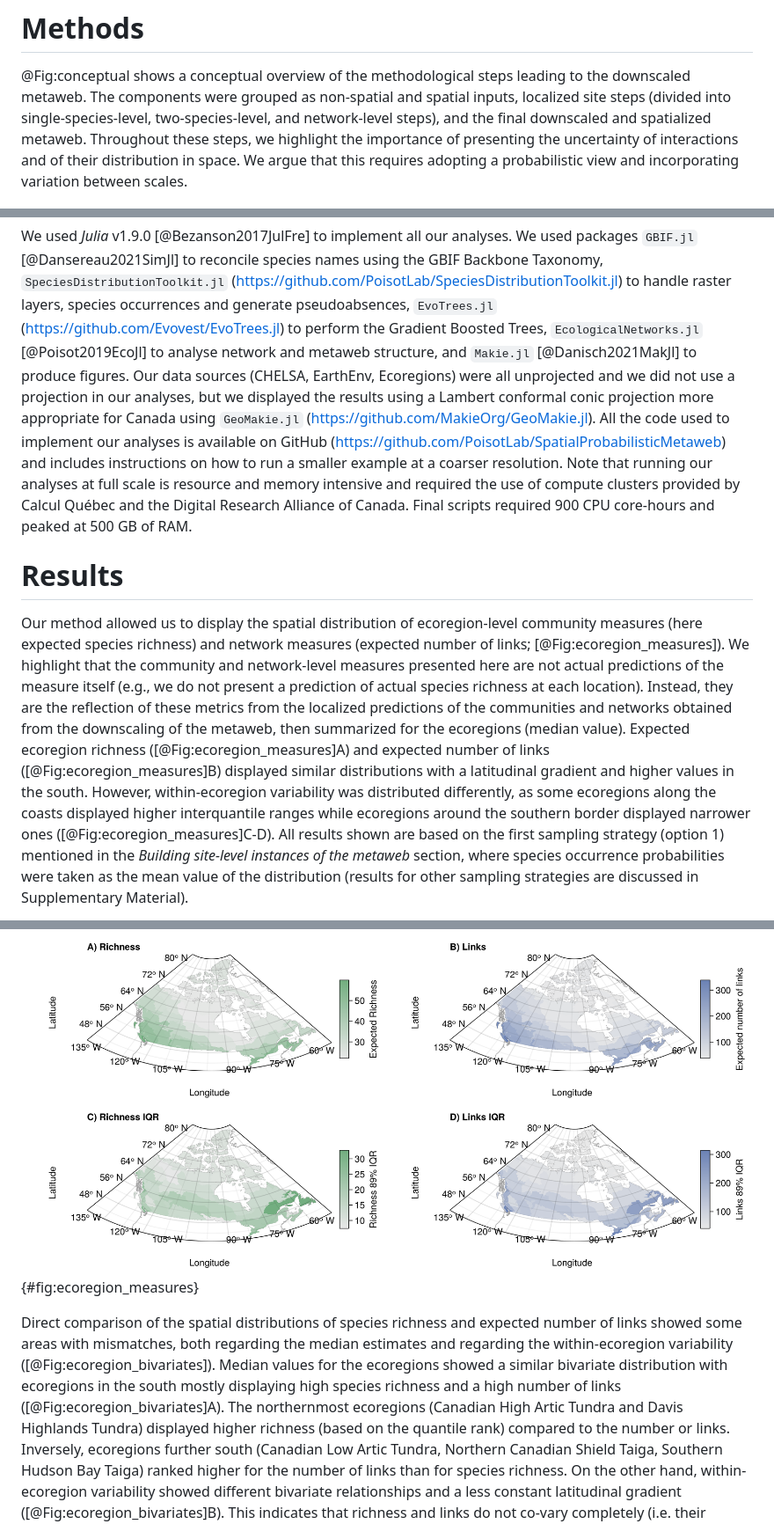
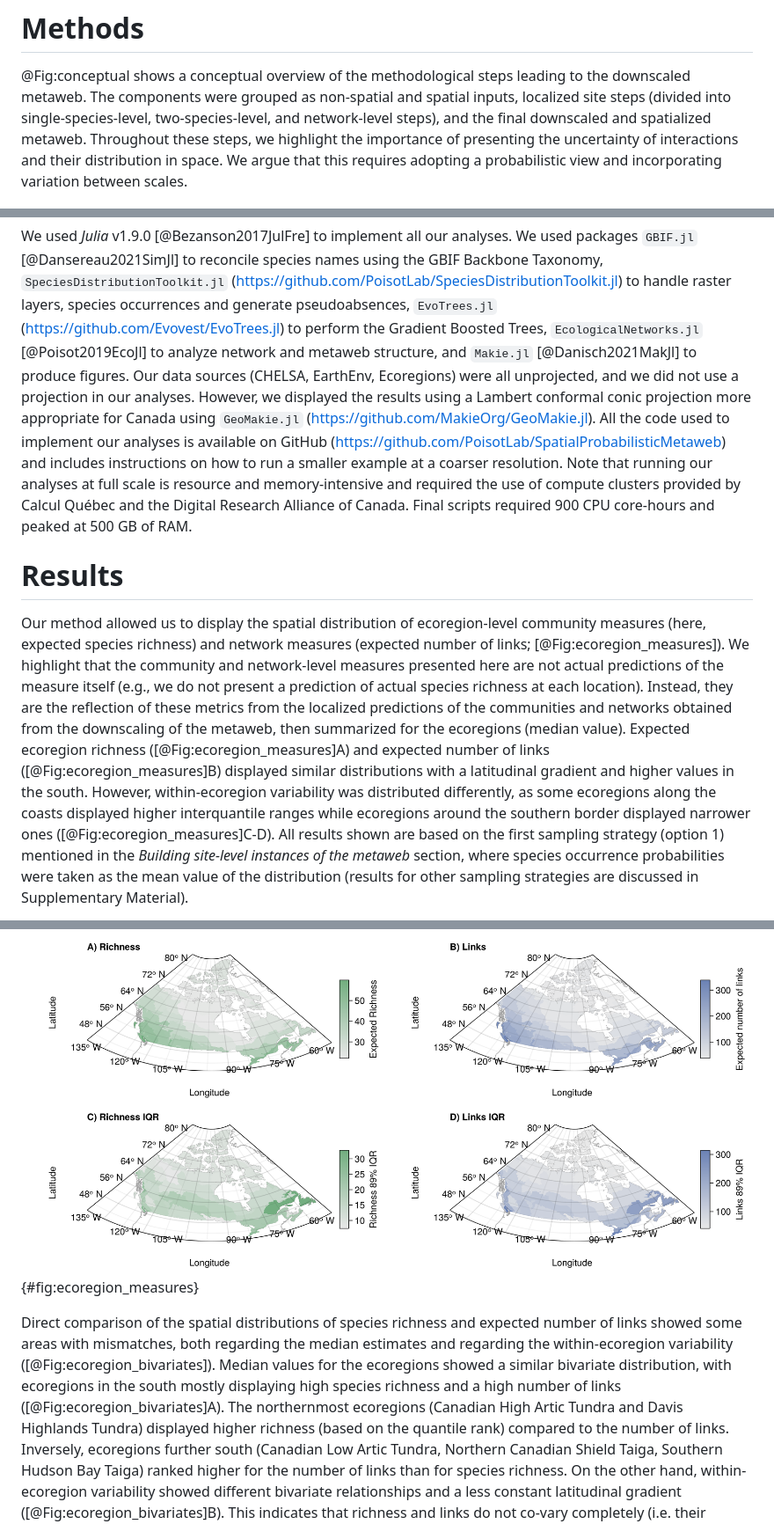
Before and after one commit to gabrieldansereau/ms_downscaling_metawebs, a Markdown page: README.md, 3 parts joined by grey strips. Shown at 88% size. Rendered like a GitHub page.

```diff
--- a/README.md
+++ b/README.md
@@ -116,8 +115,8 @@ to the downscaled metaweb. The components were grouped as non-spatial and
 spatial inputs, localized site steps (divided into single-species-level,
 two-species-level, and network-level steps), and the final downscaled and
 spatialized metaweb. Throughout these steps, we highlight the importance of
-presenting the uncertainty of interactions and of their distribution in space.
-We argue that this requires adopting a probabilistic view and incorporating
+presenting the uncertainty of interactions and their distribution in space. We
+argue that this requires adopting a probabilistic view and incorporating
 variation between scales.
 
 ![Conceptual figure of the workflow to obtain the spatial probabilistic metaweb
@@ -336,16 +335,16 @@ the GBIF Backbone Taxonomy, `SpeciesDistributionToolkit.jl`
 (https://github.com/PoisotLab/SpeciesDistributionToolkit.jl) to handle raster
 layers, species occurrences and generate pseudoabsences, `EvoTrees.jl`
 (https://github.com/Evovest/EvoTrees.jl) to perform the Gradient Boosted Trees,
-`EcologicalNetworks.jl` [@Poisot2019EcoJl] to analyse network and metaweb
+`EcologicalNetworks.jl` [@Poisot2019EcoJl] to analyze network and metaweb
 structure, and `Makie.jl` [@Danisch2021MakJl] to produce figures. Our data
-sources (CHELSA, EarthEnv, Ecoregions) were all unprojected and we did not use a
-projection in our analyses, but we displayed the results using a Lambert
+sources (CHELSA, EarthEnv, Ecoregions) were all unprojected, and we did not use
+a projection in our analyses. However, we displayed the results using a Lambert
 conformal conic projection more appropriate for Canada using `GeoMakie.jl`
 (https://github.com/MakieOrg/GeoMakie.jl). All the code used to implement our
 analyses is available on GitHub
 (https://github.com/PoisotLab/SpatialProbabilisticMetaweb) and includes
 instructions on how to run a smaller example at a coarser resolution. Note that
-running our analyses at full scale is resource and memory intensive and required
+running our analyses at full scale is resource and memory-intensive and required
 the use of compute clusters provided by Calcul Québec and the Digital Research
 Alliance of Canada. Final scripts required 900 CPU core-hours and peaked at 500
 GB of RAM.
@@ -353,7 +352,7 @@ GB of RAM.
 # Results
 
 Our method allowed us to display the spatial distribution of ecoregion-level
-community measures (here expected species richness) and network measures
+community measures (here, expected species richness) and network measures
 (expected number of links; [@Fig:ecoregion_measures]). We highlight that the
 community and network-level measures presented here are not actual predictions
 of the measure itself (e.g., we do not present a prediction of actual species
@@ -365,16 +364,16 @@ links ([@Fig:ecoregion_measures]B) displayed similar distributions with a
 latitudinal gradient and higher values in the south. However, within-ecoregion
 variability was distributed differently, as some ecoregions along the coasts
 displayed higher interquantile ranges while ecoregions around the southern
-border displayed narrower ones ([@Fig:ecoregion_measures]C-D).  All results
-shown are based on the first sampling strategy (option 1) mentioned in the
-*Building site-level instances of the metaweb* section, where species occurrence
+border displayed narrower ones ([@Fig:ecoregion_measures]C-D). All results shown
+are based on the first sampling strategy (option 1) mentioned in the *Building
+site-level instances of the metaweb* section, where species occurrence
 probabilities were taken as the mean value of the distribution (results for
 other sampling strategies are discussed in Supplementary Material).
 
 ![(A-B) Example of a community measure (A, expected species richness) and a
 network one (B, expected number of links). Both measures are assembled from the
 predicted probabilistic communities and networks, respectively. Values are first
-measured separately for all sites, then the median value is taken to represent
+measured separately for all sites; then, the median value is taken to represent
 the ecoregion-level value. (C-B) Representation of the 89% interquantile range
 of values within the ecoregion for expected richness (C) and expected number of
 links (D).](figures/ecoregion_comparison_iqr.png){#fig:ecoregion_measures}
@@ -383,10 +382,10 @@ Direct comparison of the spatial distributions of species richness and expected
 number of links showed some areas with mismatches, both regarding the median
 estimates and regarding the within-ecoregion variability
 ([@Fig:ecoregion_bivariates]). Median values for the ecoregions showed a similar
-bivariate distribution with ecoregions in the south mostly displaying high
+bivariate distribution, with ecoregions in the south mostly displaying high
 species richness and a high number of links ([@Fig:ecoregion_bivariates]A). The
 northernmost ecoregions (Canadian High Artic Tundra and Davis Highlands Tundra)
-displayed higher richness (based on the quantile rank) compared to the number or
+displayed higher richness (based on the quantile rank) compared to the number of
 links. Inversely, ecoregions further south (Canadian Low Artic Tundra, Northern
 Canadian Shield Taiga, Southern Hudson Bay Taiga) ranked higher for the number
 of links than for species richness. On the other hand, within-ecoregion
```
Also changed, not shown: other parts of README.md (+66 -67 lines).
